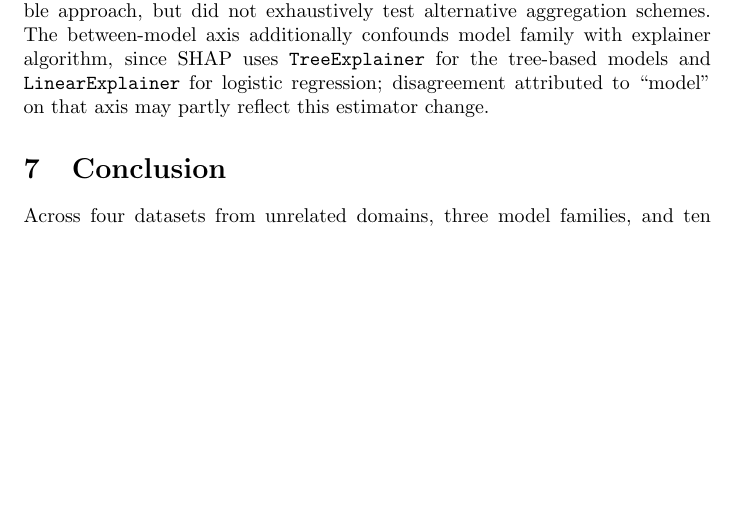
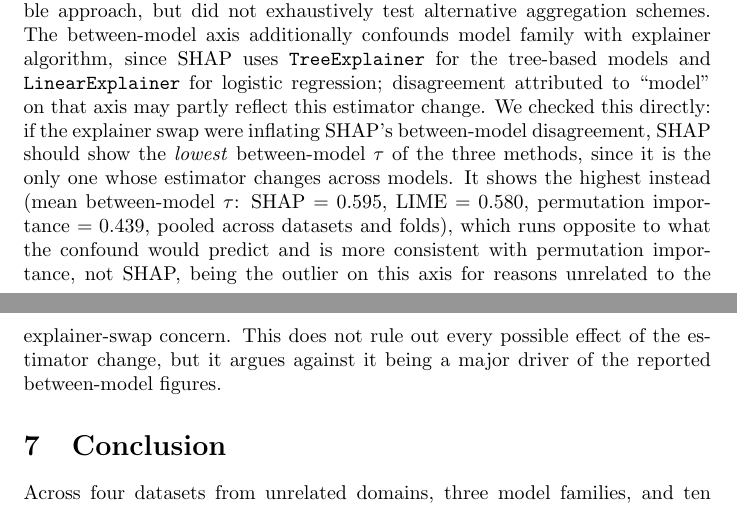
Before and after one commit to JuanAvilesP3/informatica-concordancia-xai, a LaTeX paper (paper/main.tex): part of page 10 of 12 before the commit and two parts of pages 10 and 11 of 12 after it, the two joined at a grey line, cut so that both start at the same text, the shorter picture padded with empty space. Compiled offline with pdfLaTeX.

Commit message:
feat: empirically check the explainer-swap confound on the between-model axis (round-2 follow-up)
Limitations flagged that SHAP's between-model comparisons use a
different explainer per model family (TreeExplainer vs LinearExplainer)
while LIME/permutation use identical model-agnostic procedures, so
between-model disagreement attributed to "model" could partly reflect
this estimator swap rather than a genuine model-family effect.

Checked directly using results/tables/kendall_tau_detail.csv (already
on disk, no new computation): if the confound were inflating SHAP's
between-model disagreement, SHAP should show the LOWEST between-model
tau of the three methods. It shows the highest (SHAP=0.595,
LIME=0.580, permutation=0.439, pooled across datasets/folds) -- the
opposite of what the confound predicts. Doesn't rule out every possible
effect, but argues against it being a major driver of the reported
between-model figures. Added to Limitations.

```diff
--- a/paper/main.tex
+++ b/paper/main.tex
@@ -170,7 +170,7 @@ Our quantitative estimate of the disagreement's magnitude is consistent with, an
 
 \section{Limitations}
 
-This study is limited to tabular data; image and text models, where SHAP and LIME operate over different units (pixels/superpixels, tokens) rather than a shared feature space, were out of scope. We compare three widely used methods out of a substantially larger family (e.g., Integrated Gradients, counterfactual explanations, anchors were not included). LIME's aggregation from local, per-instance explanations to a single global ranking is itself a design choice with more than one reasonable implementation; we used one documented, defensible approach, but did not exhaustively test alternative aggregation schemes. The between-model axis additionally confounds model family with explainer algorithm, since SHAP uses \texttt{TreeExplainer} for the tree-based models and \texttt{LinearExplainer} for logistic regression; disagreement attributed to ``model'' on that axis may partly reflect this estimator change.
+This study is limited to tabular data; image and text models, where SHAP and LIME operate over different units (pixels/superpixels, tokens) rather than a shared feature space, were out of scope. We compare three widely used methods out of a substantially larger family (e.g., Integrated Gradients, counterfactual explanations, anchors were not included). LIME's aggregation from local, per-instance explanations to a single global ranking is itself a design choice with more than one reasonable implementation; we used one documented, defensible approach, but did not exhaustively test alternative aggregation schemes. The between-model axis additionally confounds model family with explainer algorithm, since SHAP uses \texttt{TreeExplainer} for the tree-based models and \texttt{LinearExplainer} for logistic regression; disagreement attributed to ``model'' on that axis may partly reflect this estimator change. We checked this directly: if the explainer swap were inflating SHAP's between-model disagreement, SHAP should show the \emph{lowest} between-model $\tau$ of the three methods, since it is the only one whose estimator changes across models. It shows the highest instead (mean between-model $\tau$: SHAP $=0.595$, LIME $=0.580$, permutation importance $=0.439$, pooled across datasets and folds), which runs opposite to what the confound would predict and is more consistent with permutation importance, not SHAP, being the outlier on this axis for reasons unrelated to the explainer-swap concern. This does not rule out every possible effect of the estimator change, but it argues against it being a major driver of the reported between-model figures.
 
 \section{Conclusion}
 
```
